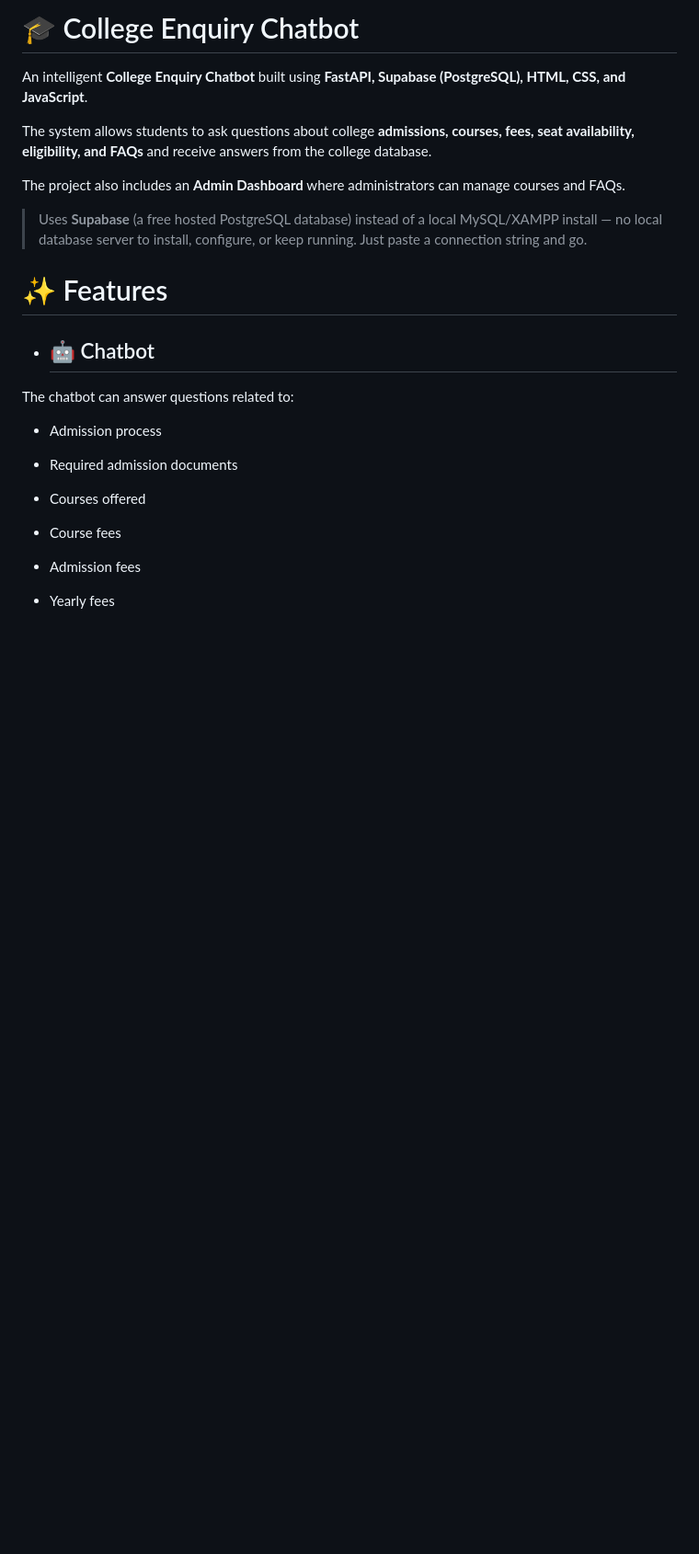
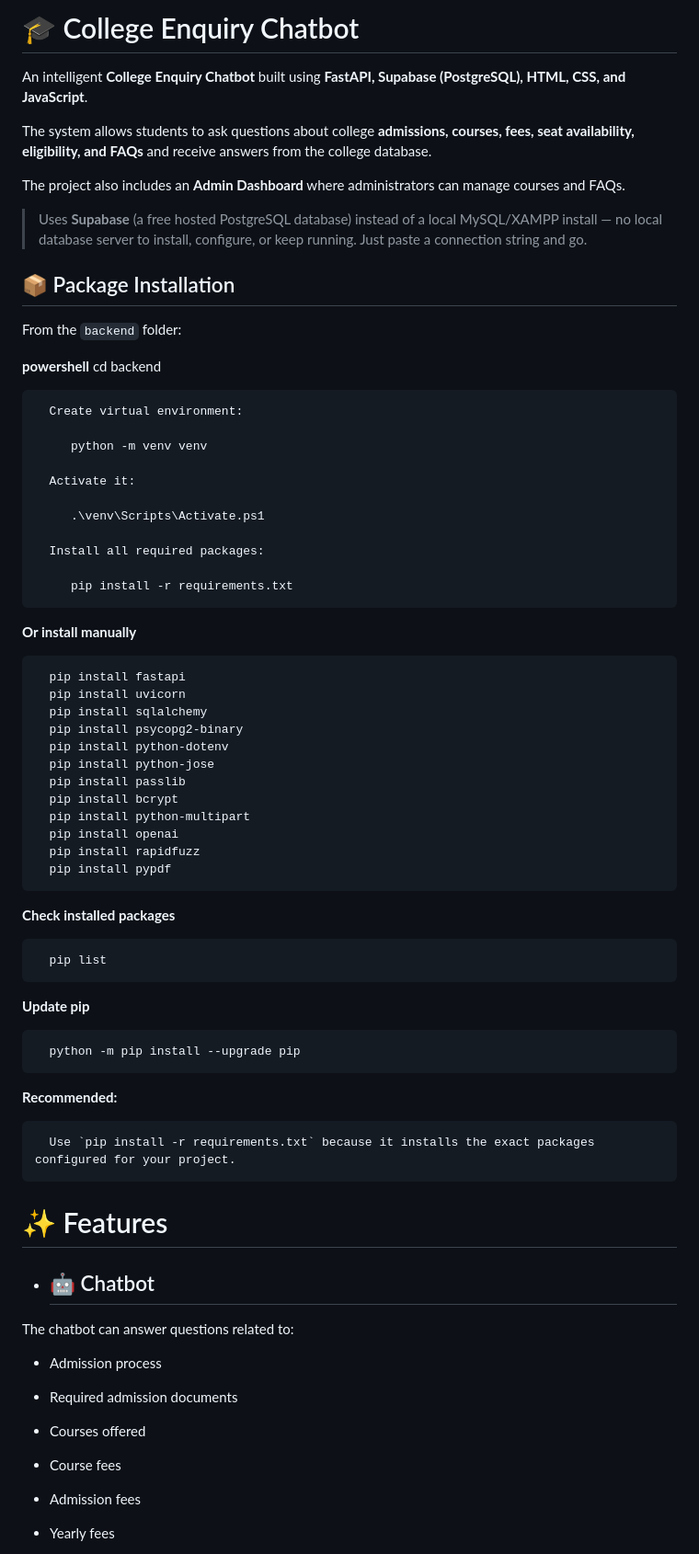
Before and after one commit to Sajidkhan7-cpu/admin_panel, a Markdown page: README.md, the part around the change. Shown at 92% size. Drawn GitHub-style; blank space fills up the shorter version.

Commit message:
updating content

```diff
--- a/README.md
+++ b/README.md
@@ -11,7 +11,51 @@
 > MySQL/XAMPP install — no local database server to install, configure, or
 > keep running. Just paste a connection string and go.
 
+## 📦 Package Installation
 
+   From the `backend` folder:
+
+   **powershell**
+      cd backend
+
+      Create virtual environment:
+
+         python -m venv venv
+
+      Activate it:
+
+         .\venv\Scripts\Activate.ps1
+
+      Install all required packages:
+
+         pip install -r requirements.txt
+
+   **Or install manually**
+
+      pip install fastapi
+      pip install uvicorn
+      pip install sqlalchemy
+      pip install psycopg2-binary
+      pip install python-dotenv
+      pip install python-jose
+      pip install passlib
+      pip install bcrypt
+      pip install python-multipart
+      pip install openai
+      pip install rapidfuzz
+      pip install pypdf
+
+   **Check installed packages**
+
+      pip list
+
+   **Update pip**
+
+      python -m pip install --upgrade pip
+
+   **Recommended:**
+
+      Use `pip install -r requirements.txt` because it installs the exact packages configured for your project.
 
 # ✨ Features
 
```
